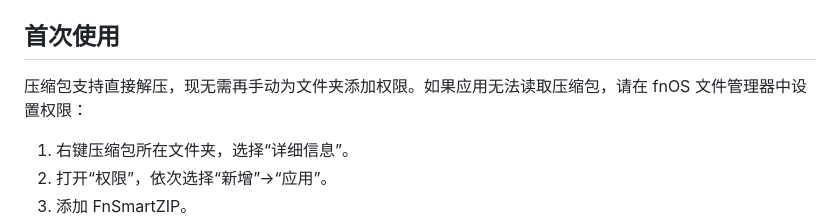
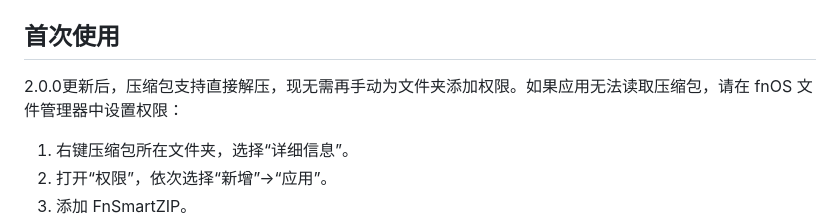
Before and after one commit to wabisabi525/FnSmartZIP, a Markdown page: README.md, the part around the change. GitHub-like rendering.

```diff
--- a/README.md
+++ b/README.md
@@ -68,7 +68,7 @@ FnSmartZIP 是一款用于 fnOS的解压应用。安装后右键压缩包或分
 
 ## 首次使用
 
-压缩包支持直接解压，现无需再手动为文件夹添加权限。如果应用无法读取压缩包，请在 fnOS 文件管理器中设置权限：
+2.0.0更新后，压缩包支持直接解压，现无需再手动为文件夹添加权限。如果应用无法读取压缩包，请在 fnOS 文件管理器中设置权限：
 
 1. 右键压缩包所在文件夹，选择“详细信息”。
 2. 打开“权限”，依次选择“新增”→“应用”。
```
